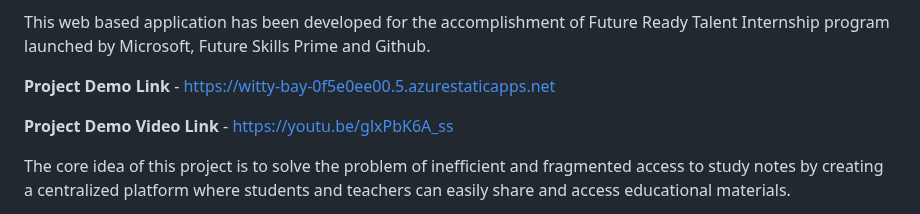
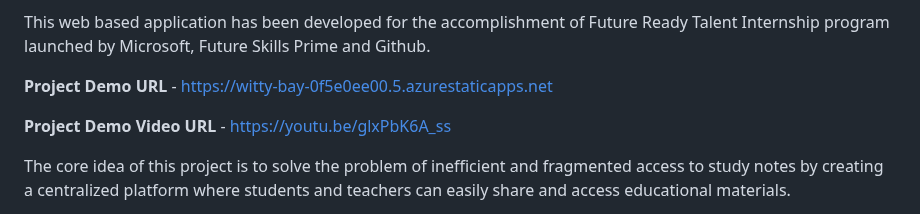
Before and after one commit to atharvawange/Note, a Markdown page: README.md, the part around the change. GitHub-like rendering.

```diff
--- a/README.md
+++ b/README.md
@@ -9,9 +9,9 @@ Students often struggle to find and organize study notes, and teachers face chal
 
 This web based application has been developed for the accomplishment of Future Ready Talent Internship program launched by Microsoft, Future Skills Prime and Github.
 
-**Project Demo Link** - https://witty-bay-0f5e0ee00.5.azurestaticapps.net
+**Project Demo URL** - https://witty-bay-0f5e0ee00.5.azurestaticapps.net
 
-**Project Demo Video Link** - https://youtu.be/glxPbK6A_ss
+**Project Demo Video URL** - https://youtu.be/glxPbK6A_ss
 
 The core idea of this project is to solve the problem of inefficient and fragmented access to study notes by creating a centralized platform where students and teachers can easily share and access educational materials.
 
```
